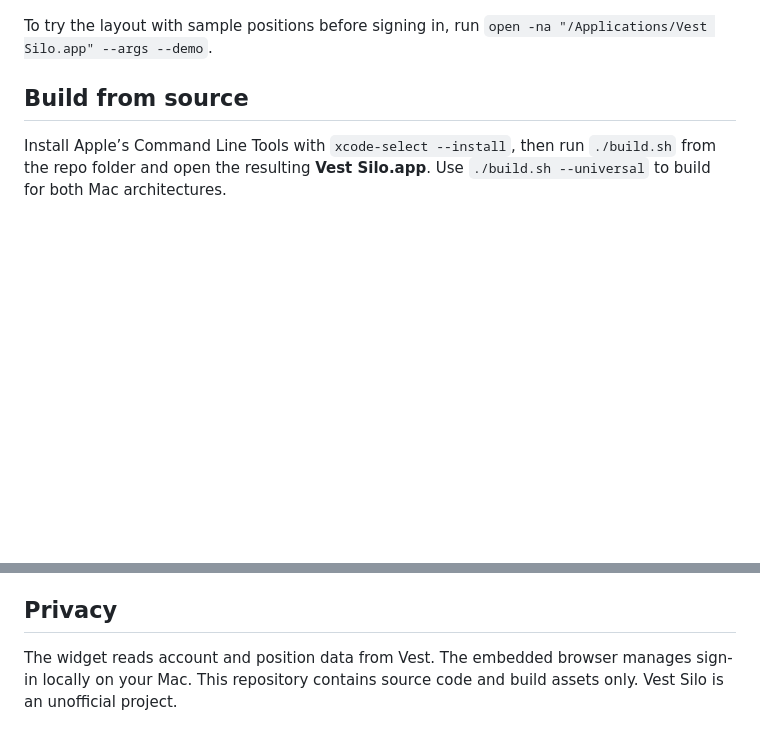
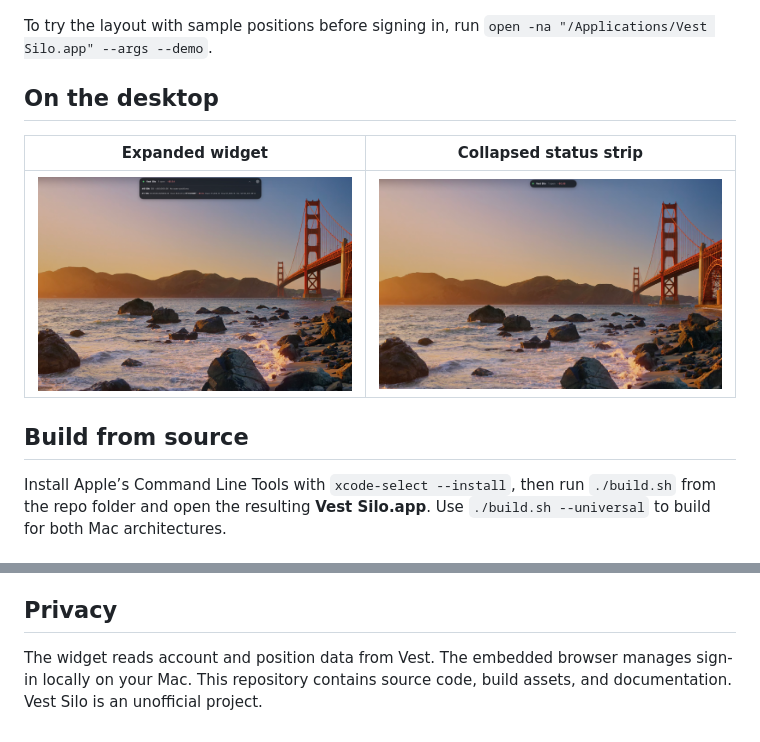
Before and after one commit to maxlongartist/vest-silo, a Markdown page: README.md, 2 parts joined by grey strips. Rendered like a GitHub page; pictures changed too: docs/screenshots/desktop-collapsed.jpg (added), docs/screenshots/desktop-expanded.jpg (added); blank space fills up the shorter version.

Commit message:
Show Vest Silo expanded and collapsed on the desktop

```diff
--- a/README.md
+++ b/README.md
@@ -24,6 +24,12 @@ Open the gear in the widget or choose **Vest Silo → Settings…**. Use **Posit
 
 To try the layout with sample positions before signing in, run `open -na "/Applications/Vest Silo.app" --args --demo`.
 
+## On the desktop
+
+| Expanded widget | Collapsed status strip |
+| --- | --- |
+| ![Expanded Vest Silo at the top of the macOS desktop](docs/screenshots/desktop-expanded.jpg) | ![Collapsed Vest Silo at the top of the macOS desktop](docs/screenshots/desktop-collapsed.jpg) |
+
 ## Build from source
 
 Install Apple’s Command Line Tools with `xcode-select --install`, then run `./build.sh` from the repo folder and open the resulting **Vest Silo.app**. Use `./build.sh --universal` to build for both Mac architectures.
@@ -34,4 +40,4 @@ Optional tips are welcome. Open **Settings → Donate to the dev** to copy a BTC
 
 ## Privacy
 
-The widget reads account and position data from Vest. The embedded browser manages sign-in locally on your Mac. This repository contains source code and build assets only. Vest Silo is an unofficial project.
+The widget reads account and position data from Vest. The embedded browser manages sign-in locally on your Mac. This repository contains source code, build assets, and documentation. Vest Silo is an unofficial project.
```
